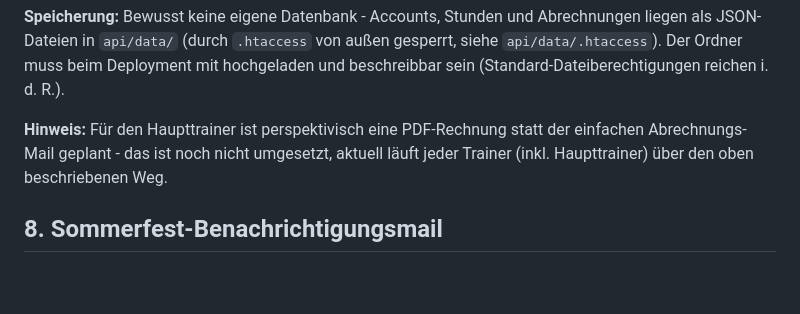
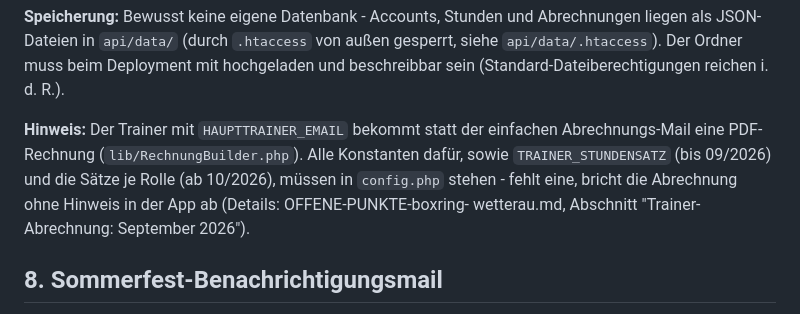
Before and after one commit to aozcorap/Webseiten, a Markdown page: boxring-wetterau.de/api/SETUP.md, the part around the change. GitHub-like rendering; blank space fills up the shorter version.

```diff
--- a/boxring-wetterau.de/api/SETUP.md
+++ b/boxring-wetterau.de/api/SETUP.md
@@ -181,9 +181,12 @@ außen gesperrt, siehe `api/data/.htaccess`). Der Ordner muss beim Deployment
 mit hochgeladen und beschreibbar sein (Standard-Dateiberechtigungen reichen
 i. d. R.).
 
-**Hinweis:** Für den Haupttrainer ist perspektivisch eine PDF-Rechnung statt
-der einfachen Abrechnungs-Mail geplant - das ist noch nicht umgesetzt, aktuell
-läuft jeder Trainer (inkl. Haupttrainer) über den oben beschriebenen Weg.
+**Hinweis:** Der Trainer mit `HAUPTTRAINER_EMAIL` bekommt statt der
+einfachen Abrechnungs-Mail eine PDF-Rechnung (`lib/RechnungBuilder.php`). Alle
+Konstanten dafür, sowie `TRAINER_STUNDENSATZ` (bis 09/2026) und die Sätze
+je Rolle (ab 10/2026), müssen in `config.php` stehen - fehlt eine, bricht die
+Abrechnung ohne Hinweis in der App ab (Details: OFFENE-PUNKTE-boxring-
+wetterau.md, Abschnitt "Trainer-Abrechnung: September 2026").
 
 ## 8. Sommerfest-Benachrichtigungsmail
 
```
Also changed, not shown: OFFENE-PUNKTE-boxring-wetterau.md (+67 -0 lines).
